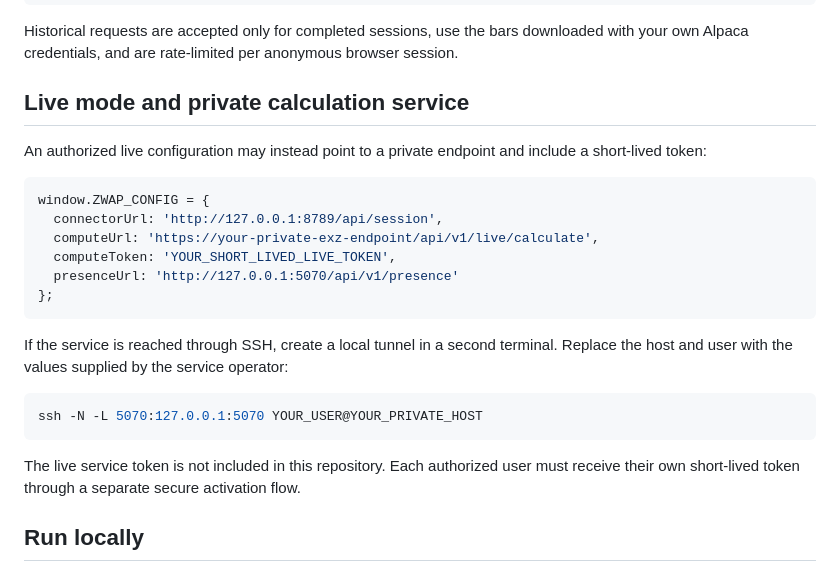
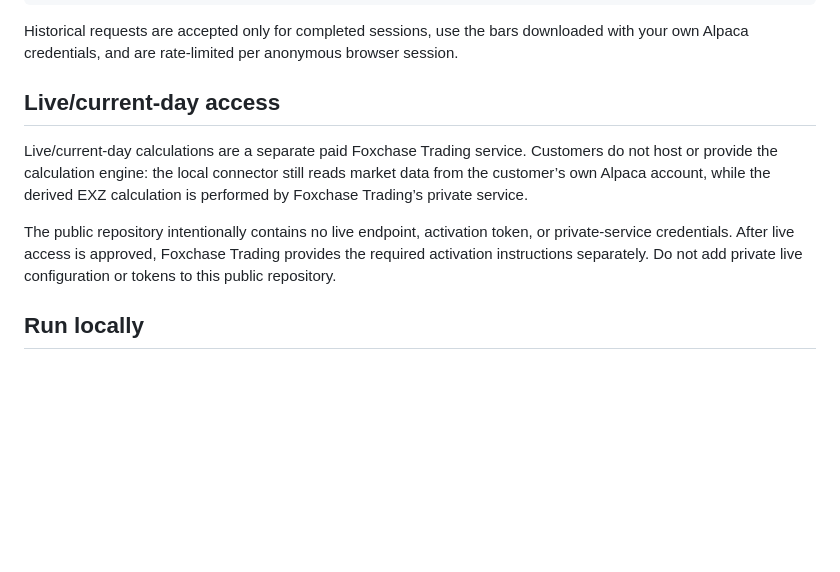
Before and after one commit to adamk/foxchase-exz-dashboard, a Markdown page: README.md, the part around the change. Rendered like a GitHub page; blank space fills up the shorter version.

Commit message:
Clarify private live calculation service

````diff
--- a/README.md
+++ b/README.md
@@ -69,31 +69,17 @@ Historical requests are accepted only for completed sessions, use the bars
 downloaded with your own Alpaca credentials, and are rate-limited per anonymous
 browser session.
 
-## Live mode and private calculation service
+## Live/current-day access
 
-An authorized live configuration may instead point to a private endpoint and
-include a short-lived token:
+Live/current-day calculations are a separate paid Foxchase Trading service.
+Customers do not host or provide the calculation engine: the local connector
+still reads market data from the customer’s own Alpaca account, while the
+derived EXZ calculation is performed by Foxchase Trading’s private service.
 
-```js
-window.ZWAP_CONFIG = {
-  connectorUrl: 'http://127.0.0.1:8789/api/session',
-  computeUrl: 'https://your-private-exz-endpoint/api/v1/live/calculate',
-  computeToken: 'YOUR_SHORT_LIVED_LIVE_TOKEN',
-  presenceUrl: 'http://127.0.0.1:5070/api/v1/presence'
-};
-```
-
-If the service is reached through SSH, create a local tunnel in a second
-terminal. Replace the host and user with the values supplied by the service
-operator:
-
-```bash
-ssh -N -L 5070:127.0.0.1:5070 YOUR_USER@YOUR_PRIVATE_HOST
-```
-
-The live service token is not included in this repository. Each authorized
-user must receive their own short-lived token through a separate secure
-activation flow.
+The public repository intentionally contains no live endpoint, activation
+token, or private-service credentials. After live access is approved, Foxchase
+Trading provides the required activation instructions separately. Do not add
+private live configuration or tokens to this public repository.
 
 ## Run locally
 
````
